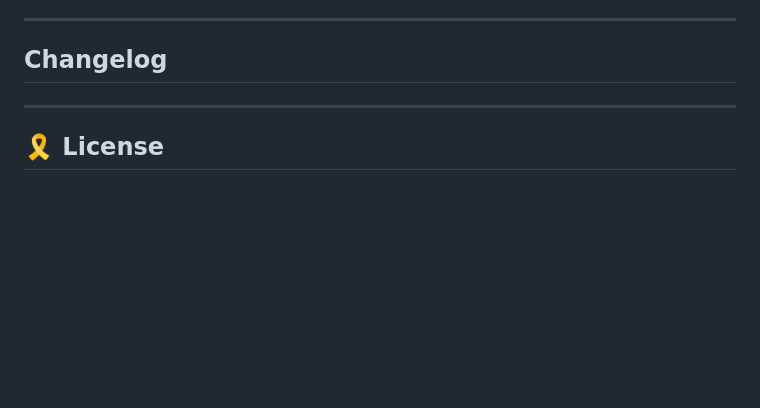
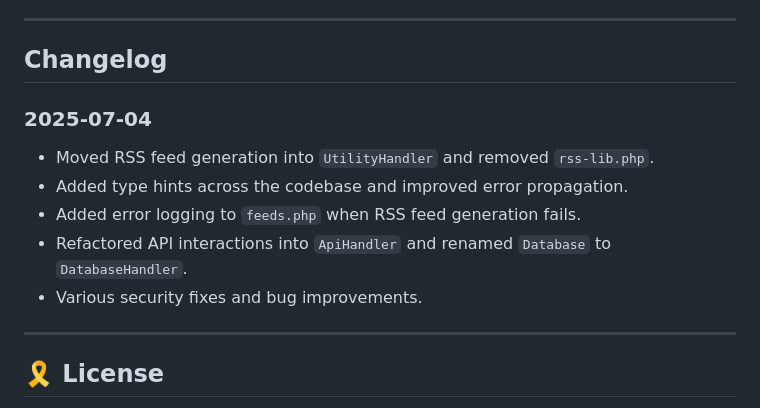
Before and after one commit to djav1985/v-chatgpt-social-status-feeds, a Markdown page: README.md, the part around the change. GitHub-like rendering; blank space fills up the shorter version.

Commit message:
docs: update changelog

```diff
--- a/README.md
+++ b/README.md
@@ -346,6 +346,14 @@ Statuses are generated on schedule and added to the respective account feed and
 
 ## Changelog
 
+### 2025-07-04
+
+- Moved RSS feed generation into `UtilityHandler` and removed `rss-lib.php`.
+- Added type hints across the codebase and improved error propagation.
+- Added error logging to `feeds.php` when RSS feed generation fails.
+- Refactored API interactions into `ApiHandler` and renamed `Database` to `DatabaseHandler`.
+- Various security fixes and bug improvements.
+
 ---
 
 ## 🎗 License
```
